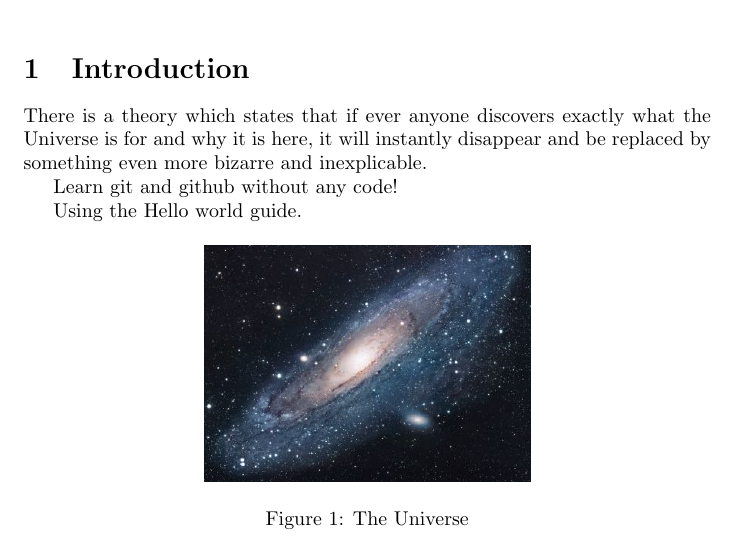
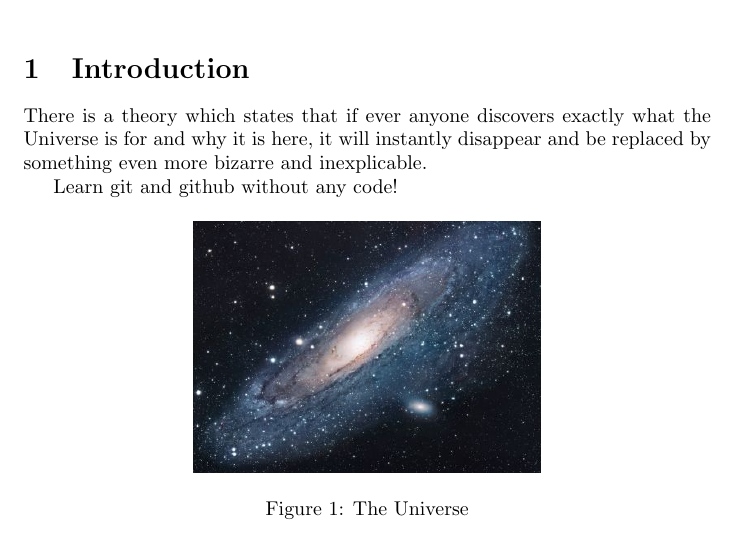
Before and after one commit to wook-seeker/NewRepository, a LaTeX document (main.tex): part of the page, cut so that both start at the same text. Compiled offline with pdfLaTeX.

Commit message:
Update main.tex

```diff
--- a/main.tex
+++ b/main.tex
@@ -17,11 +17,9 @@ There is a theory which states that if ever anyone discovers exactly what the Un
 
 Learn git and github without any code!
 
-Using the Hello world guide.
-
 \begin{figure}[h!]
 \centering
-\includegraphics[scale=1.6]{universe}
+\includegraphics[scale=1.7]{universe}
 \caption{The Universe}
 \label{fig:universe}
 \end{figure}
```
